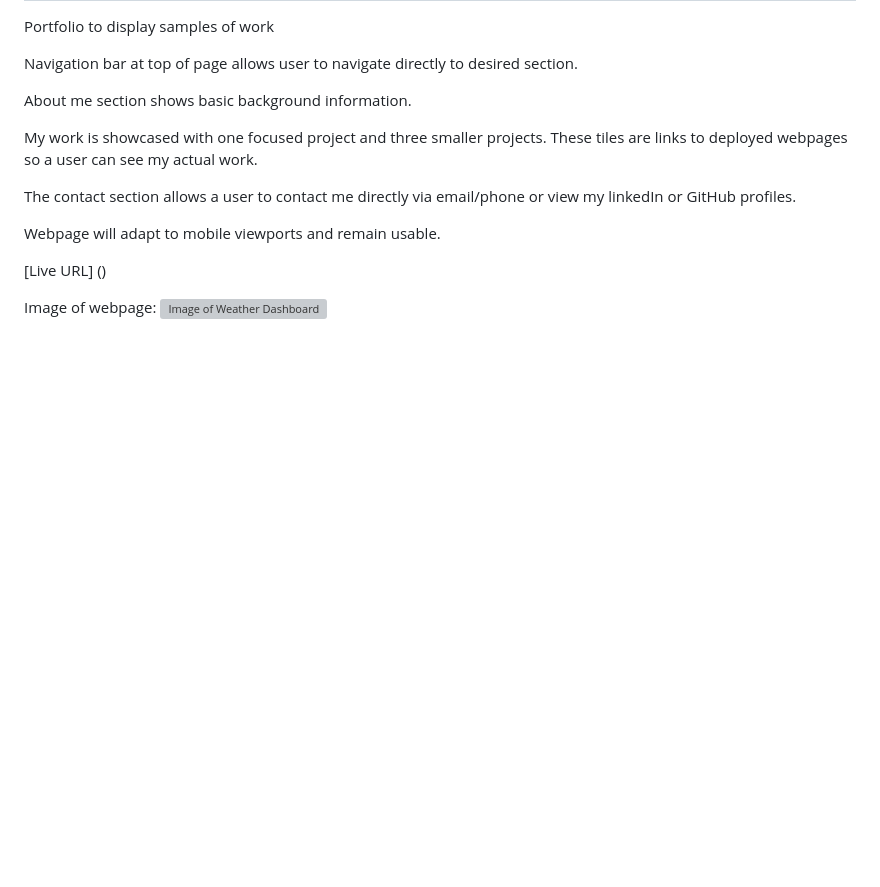
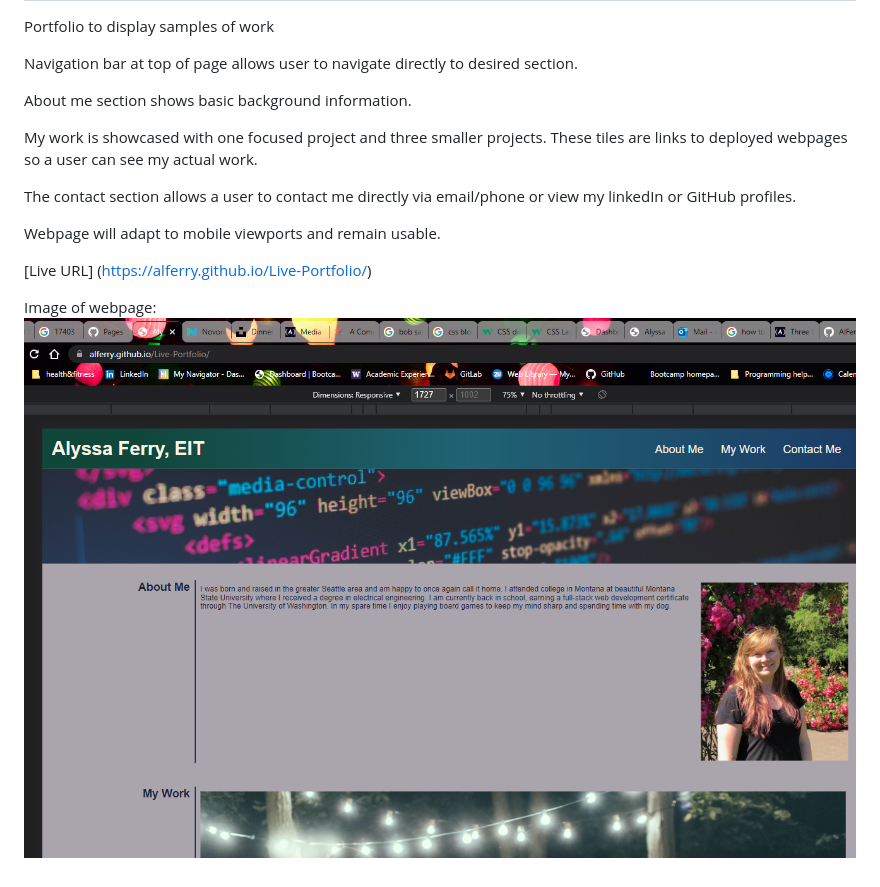
Before and after one commit to AlFerry/Live-Portfolio, a Markdown page: README.md, the part around the change. Rendered like a GitHub page; pictures changed too: assets/screenshot.PNG (added); blank space fills up the shorter version; grey boxes are pictures that could not be loaded.

Commit message:
Added live URL and screenshot to ReadMe file

```diff
--- a/README.md
+++ b/README.md
@@ -11,7 +11,7 @@ The contact section allows a user to contact me directly via email/phone or view
 
 Webpage will adapt to mobile viewports and remain usable.
 
-[Live URL] ()
+[Live URL] (https://alferry.github.io/Live-Portfolio/)
 
 Image of webpage:
-![Image of Weather Dashboard](/Screenshot.PNG)
+![Image of Weather Dashboard](./assets/screenshot.PNG)
```
